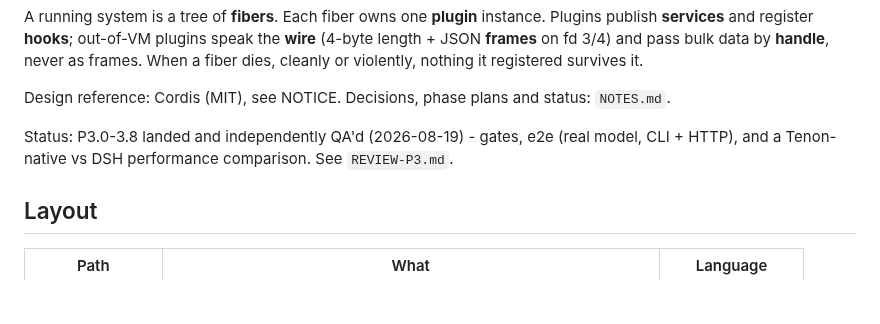
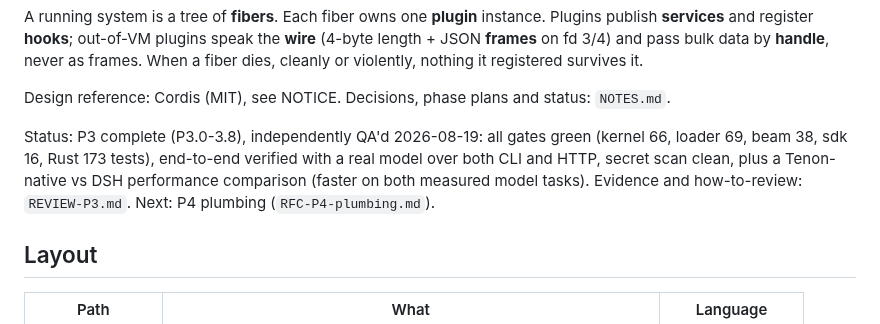
Before and after one commit to harry-ma-qiang/tenon, a Markdown page: README.md, the part around the change. Rendered like a GitHub page; blank space fills up the shorter version.

Commit message:
readme: P3 status

```diff
--- a/README.md
+++ b/README.md
@@ -13,8 +13,10 @@ a fiber dies, cleanly or violently, nothing it registered survives it.
 
 Design reference: Cordis (MIT), see NOTICE. Decisions, phase plans and status: `NOTES.md`.
 
-Status: P3.0-3.8 landed and independently QA'd (2026-08-19) - gates, e2e (real model,
-CLI + HTTP), and a Tenon-native vs DSH performance comparison. See `REVIEW-P3.md`.
+Status: P3 complete (P3.0-3.8), independently QA'd 2026-08-19: all gates green (kernel 66,
+loader 69, beam 38, sdk 16, Rust 173 tests), end-to-end verified with a real model over both CLI and
+HTTP, secret scan clean, plus a Tenon-native vs DSH performance comparison (faster on both measured
+model tasks). Evidence and how-to-review: `REVIEW-P3.md`. Next: P4 plumbing (`RFC-P4-plumbing.md`).
 
 ## Layout
 
```
